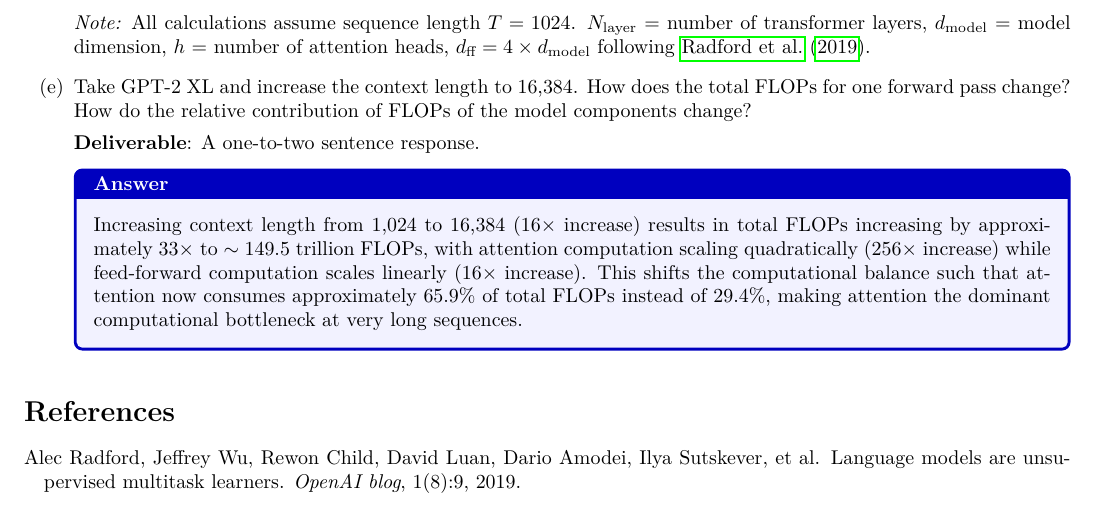
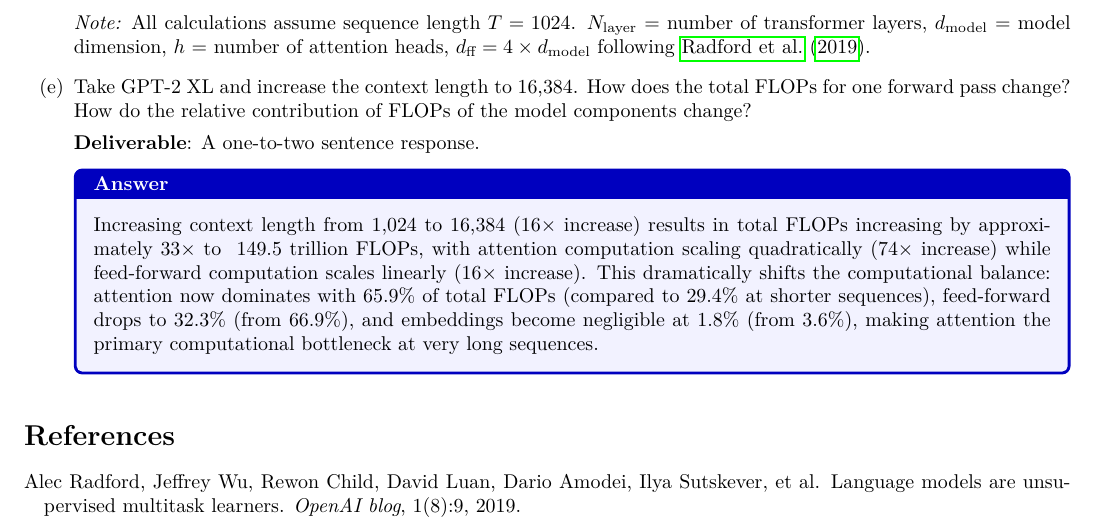
Before and after one commit to donglinkang2021/cs336-assignment1-writeup, a LaTeX document (main.tex, which reads sections/3-transformer.tex): part of page 19 of 20, cut so that both start at the same text. Compiled offline with pdfLaTeX.

Commit message:
refactor: enhance clarity and detail in FLOPs analysis for context length increase

```diff
--- a/sections/3-transformer.tex
+++ b/sections/3-transformer.tex
@@ -855,6 +855,6 @@ class TransformerLM(nn.Module):
     \textbf{Deliverable}: A one-to-two sentence response.
 
     \begin{answer}
-    Increasing context length from 1,024 to 16,384 ($16\times$ increase) results in total FLOPs increasing by approximately $33\times$ to $\sim149.5$ trillion FLOPs, with attention computation scaling quadratically ($256\times$ increase) while feed-forward computation scales linearly ($16\times$ increase). This shifts the computational balance such that attention now consumes approximately 65.9\% of total FLOPs instead of 29.4\%, making attention the dominant computational bottleneck at very long sequences.
+    Increasing context length from 1,024 to 16,384 (16$\times$ increase) results in total FLOPs increasing by approximately 33$\times$ to ~149.5 trillion FLOPs, with attention computation scaling quadratically (74$\times$ increase) while feed-forward computation scales linearly (16$\times$ increase). This dramatically shifts the computational balance: attention now dominates with 65.9\% of total FLOPs (compared to 29.4\% at shorter sequences), feed-forward drops to 32.3\% (from 66.9\%), and embeddings become negligible at 1.8\% (from 3.6\%), making attention the primary computational bottleneck at very long sequences.
     \end{answer}
 \end{enumerate}
```
